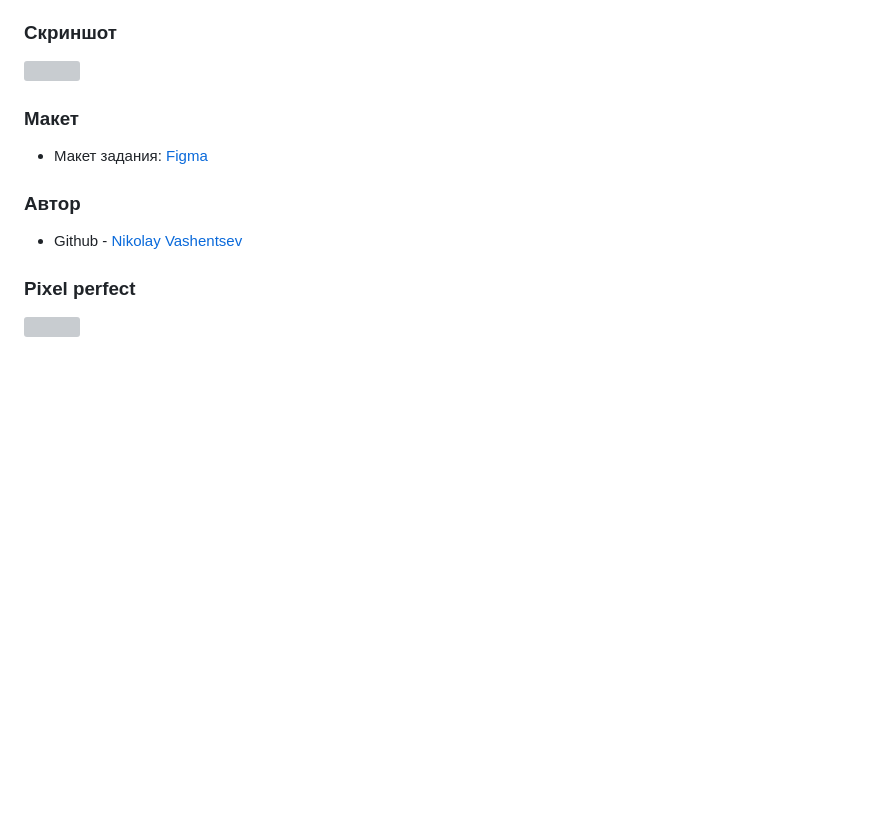
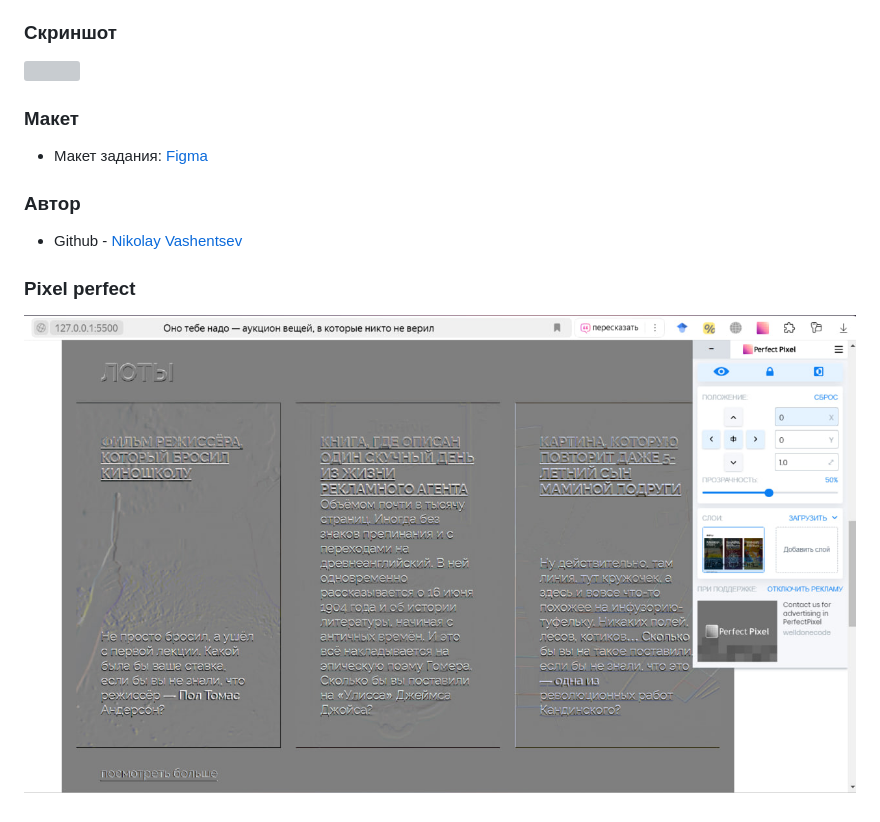
Before and after one commit to DonutsHunter/ono-tebe-nado, a Markdown page: README.md, the part around the change printed below. Drawn GitHub-style; blank space fills up the shorter version; grey boxes are pictures that could not be loaded.

Commit message:
Изменен README

```diff
--- a/README.md
+++ b/README.md
@@ -22,4 +22,4 @@ https://github.com/DonutsHunter/ono-tebe-nado
 
 ### Pixel perfect
 
-![](../images/Pixel_perfect.jpg)
+![](Pixel_perfect.jpg)
```
Also changed, not shown: other parts of README.md (+1 -1 lines), Pixel_perfect.jpg (renamed from images/Pixel_perfect.jpg), 2 other files.
